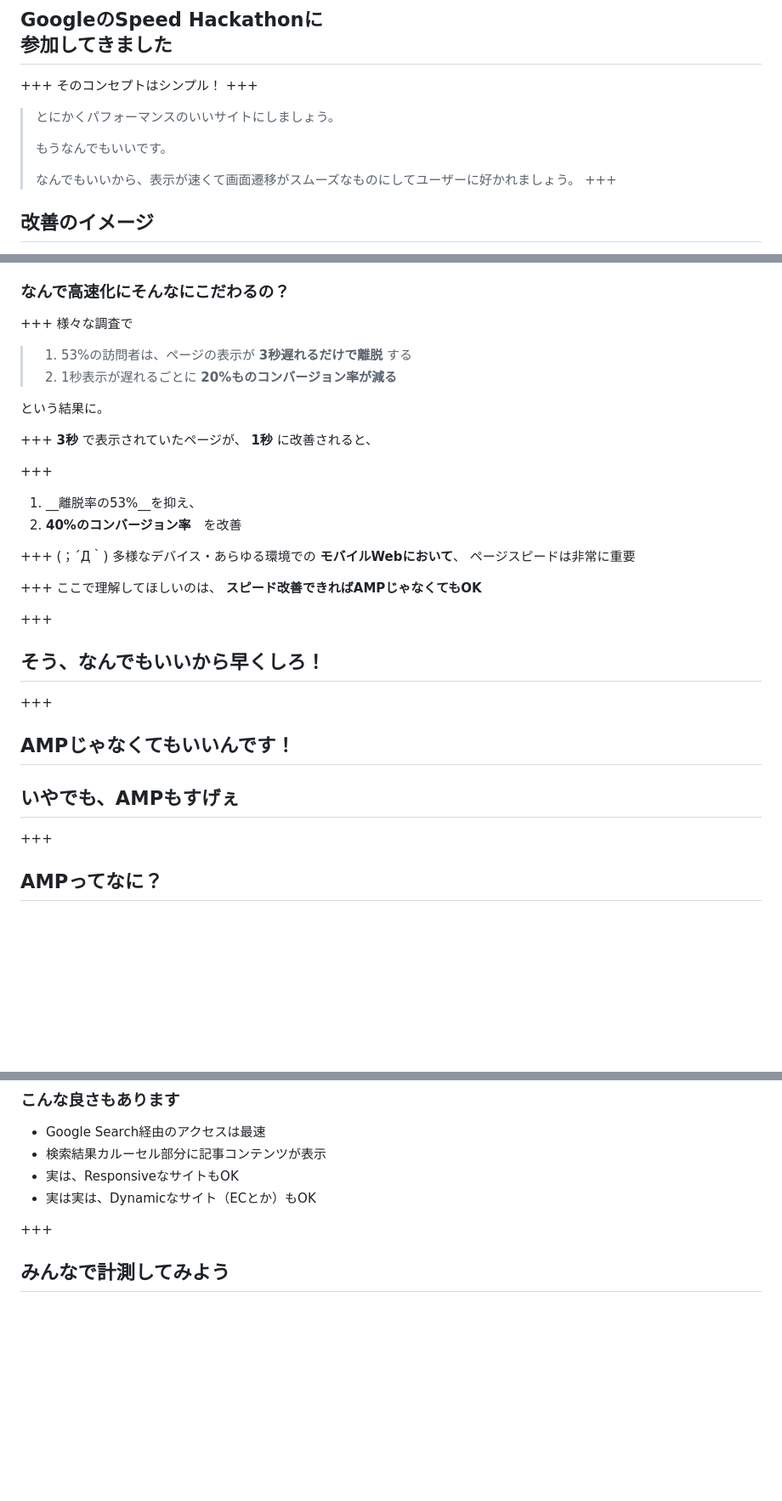
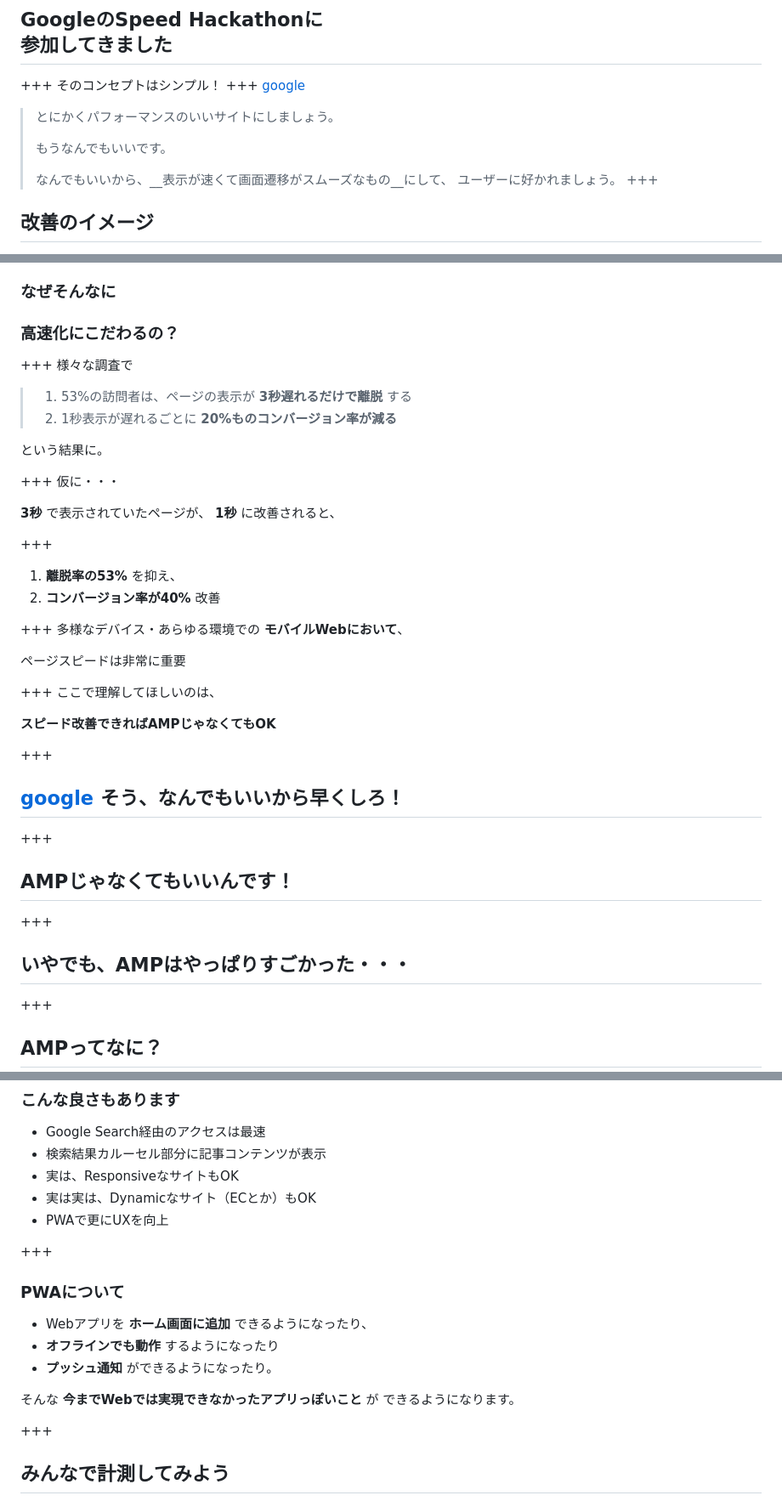
Before and after one commit to daisukenagai/slideshow, a Markdown page: PITCHME.md, 3 parts joined by grey strips. Shown: that part at 85% size. Drawn GitHub-style; blank space fills up the shorter version.

```diff
--- a/PITCHME.md
+++ b/PITCHME.md
@@ -2,11 +2,13 @@
 +++
 そのコンセプトはシンプル！
 +++
+[google](/assets/images/google.png)
 > とにかくパフォーマンスのいいサイトにしましょう。
 >
 > もうなんでもいいです。
 >
-> なんでもいいから、表示が速くて画面遷移がスムーズなものにしてユーザーに好かれましょう。
+> なんでもいいから、__表示が速くて画面遷移がスムーズなもの__にして、
+> ユーザーに好かれましょう。
 +++
 
 ## 改善のイメージ
@@ -18,6 +20,7 @@
 
 +++
-### なんで高速化にそんなにこだわるの？
+### なぜそんなに
+### 高速化にこだわるの？
 
 +++
 様々な調査で
@@ -28,27 +31,33 @@
 という結果に。
 
 +++
- __3秒__ で表示されていたページが、 __1秒__ に改善されると、
+仮に・・・
+
+__3秒__ で表示されていたページが、
+__1秒__ に改善されると、
 
 +++
-1. __離脱率の53%__を抑え、
-1. __40%のコンバージョン率__　を改善
+1. __離脱率の53%__ を抑え、
+1. __コンバージョン率が40%__ 改善
 
 +++
-(；´Д｀)
- 多様なデバイス・あらゆる環境での __モバイルWebにおいて__、
- ページスピードは非常に重要
+多様なデバイス・あらゆる環境での __モバイルWebにおいて__、
+
+ページスピードは非常に重要
 
 +++
 ここで理解してほしいのは、
+
 __スピード改善できればAMPじゃなくてもOK__
 
 +++
-## そう、なんでもいいから早くしろ！
+## [google](/assets/images/google.png) そう、なんでもいいから早くしろ！
 
 +++
 ## AMPじゃなくてもいいんです！
-## いやでも、AMPもすげぇ
++++
+
+## いやでも、AMPはやっぱりすごかった・・・
 +++
 ## AMPってなに？
 爆速なWebサイトを作る為のフレームワーク
@@ -74,6 +83,16 @@ googleのCDNキャッシュが __自動的に使える__ ようになる
 - 検索結果カルーセル部分に記事コンテンツが表示
 - 実は、ResponsiveなサイトもOK
 - 実は実は、Dynamicなサイト（ECとか）もOK
+- PWAで更にUXを向上
+
++++
+### PWAについて
+- Webアプリを __ホーム画面に追加__ できるようになったり、
+- __オフラインでも動作__ するようになったり
+- __プッシュ通知__ ができるようになったり。
+
+そんな __今までWebでは実現できなかったアプリっぽいこと__ が
+できるようになります。
 
 +++
 ## みんなで計測してみよう
```
Also changed, not shown: other parts of PITCHME.md (+35 -32 lines), assets/images/google.png (added), assets/images/sonic.gif (added), 2 other files.
